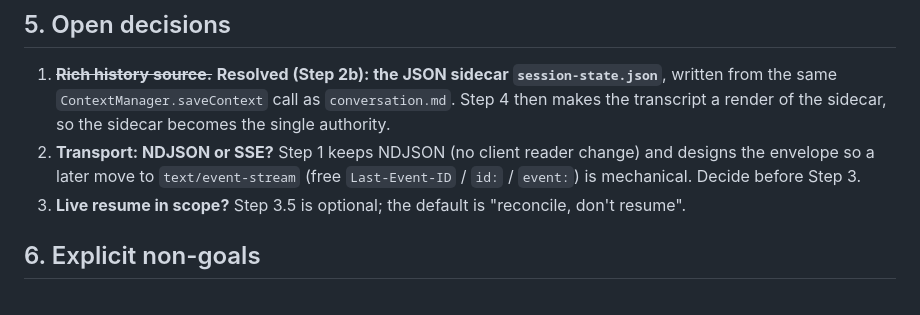
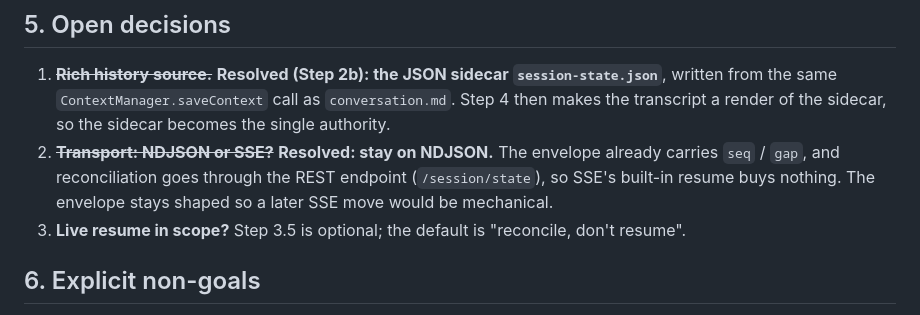
Before and after one commit to lg841226/Gradum, a Markdown page: docs/BUFFET_MIGRATION.md, the part around the change. GitHub-like rendering.

Commit message:
docs: Resolve the NDJSON-vs-SSE decision in favor of NDJSON

```diff
--- a/docs/BUFFET_MIGRATION.md
+++ b/docs/BUFFET_MIGRATION.md
@@ -181,9 +181,10 @@ payoff step and the riskiest, so it goes last.
    `session-state.json`**, written from the same `ContextManager.saveContext`
    call as `conversation.md`. Step 4 then makes the transcript a render of the
    sidecar, so the sidecar becomes the single authority.
-2. **Transport: NDJSON or SSE?** Step 1 keeps NDJSON (no client reader change) and
-   designs the envelope so a later move to `text/event-stream` (free
-   `Last-Event-ID` / `id:` / `event:`) is mechanical. Decide before Step 3.
+2. ~~**Transport: NDJSON or SSE?**~~ **Resolved: stay on NDJSON.** The envelope
+   already carries `seq` / `gap`, and reconciliation goes through the REST
+   endpoint (`/session/state`), so SSE's built-in resume buys nothing. The
+   envelope stays shaped so a later SSE move would be mechanical.
 3. **Live resume in scope?** Step 3.5 is optional; the default is "reconcile,
    don't resume".
 
```
